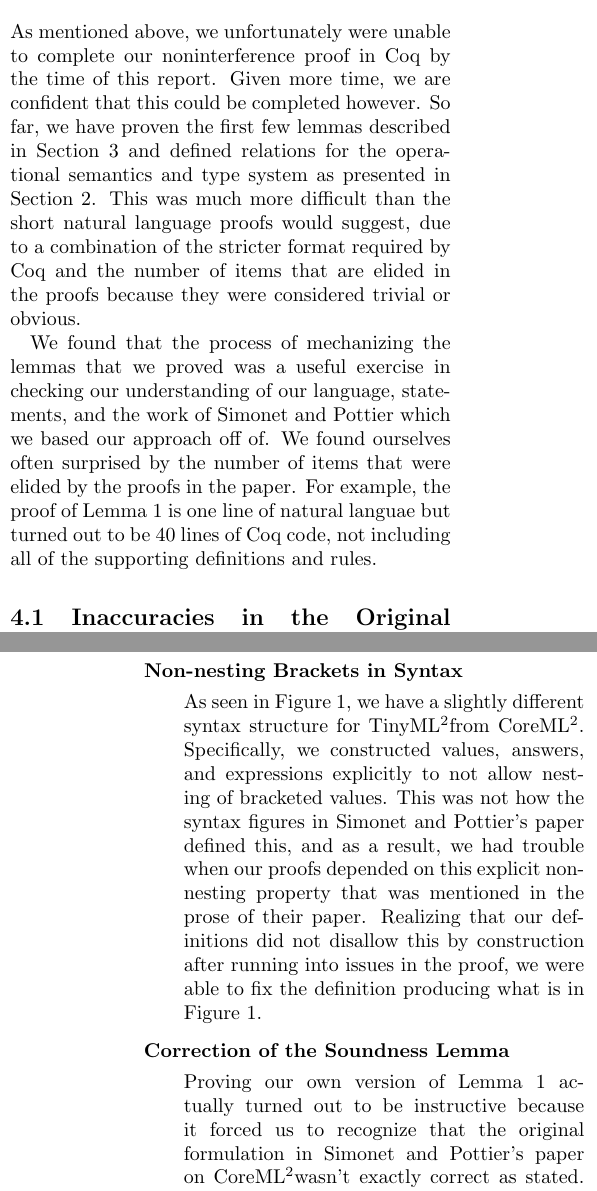
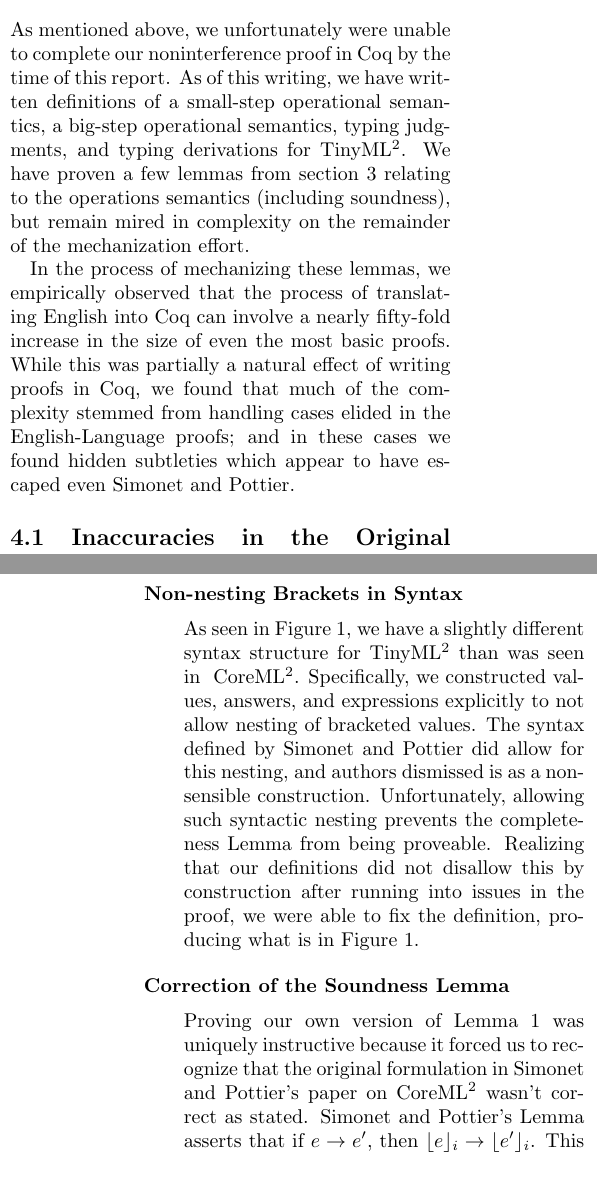
Before and after one commit to jesboat/cs6113-project, a LaTeX document (paper/paper.tex): two parts of the columns of pages 7 and 8 of 10, joined at a grey line, cut so that both start at the same text. Compiled offline with pdfLaTeX.

Commit message:
some additions to the mechanizing proofs section

```diff
--- a/paper/paper.tex
+++ b/paper/paper.tex
@@ -779,21 +779,9 @@ value must not be affected.
 \label{sec:mechanizing}
 
 As mentioned above, we unfortunately were unable to complete our noninterference
-proof in Coq by the time of this report.  Given more time, we are confident that
-this could be completed however.  So far, we have proven the first few lemmas
-described in Section~\ref{sec:proof} and defined relations for the operational
-semantics and type system as presented in Section~\ref{sec:lang}.  This was much
-more difficult than the short natural language proofs would suggest, due to a
-combination of the stricter format required by Coq and the number of items that
-are elided in the proofs because they were considered trivial or obvious.
+proof in Coq by the time of this report.  As of this writing, we have written definitions of a small-step operational semantics, a big-step operational semantics, typing judgments, and typing derivations for \langName.  We have proven a few lemmas from section~\ref{sec:proof} relating to the operations semantics (including soundness), but remain mired in complexity on the remainder of the mechanization effort.
 
-We found that the process of mechanizing the lemmas that we proved was a useful
-exercise in checking our understanding of our language, statements, and the work
-of Simonet and Pottier which we based our approach off of.  We found ourselves
-often surprised by the number of items that were elided by the proofs in the
-paper.  For example, the proof of Lemma~\ref{lem:soundness} is one line of
-natural languae but turned out to be 40 lines of Coq code, not including all of
-the supporting definitions and rules.
+In the process of mechanizing these lemmas, we empirically observed that the process of translating English into Coq can involve a nearly fifty-fold increase in the size of even the most basic proofs.  While this was partially a natural effect of writing proofs in Coq, we found that much of the complexity stemmed from handling cases elided in the English-Language proofs; and in these cases we found hidden subtleties which appear to have escaped even Simonet and Pottier.
 
 \subsection{Inaccuracies in the Original Proof}
 
@@ -806,19 +798,22 @@ corrections we were able to make.
     \hspace{0pt}
 
     As seen in Figure~\ref{fig:syntax}, we have a slightly different syntax
-    structure for \langName from \origLang.  Specifically, we constructed
+    structure for \langName ~than was seen in~ \origLang.  Specifically, we constructed
     values, answers, and expressions explicitly to not allow nesting of
-    bracketed values.  This was not how the syntax figures in Simonet and
-    Pottier's paper defined this, and as a result, we had trouble when our
-    proofs depended on this explicit non-nesting property that was mentioned in
-    the prose of their paper.  Realizing that our definitions did not disallow
+    bracketed values.  The syntax defined by Simonet and Pottier did allow
+    for this nesting, and authors dismissed is as a non-sensible
+    construction.  Unfortunately, allowing such syntactic nesting
+    prevents the completeness Lemma from being proveable.
+    Realizing that our definitions did not disallow
     this by construction after running into issues in the proof, we were able to
-    fix the definition producing what is in Figure~\ref{fig:syntax}.
+    fix the definition, producing what is in Figure~\ref{fig:syntax}.
 
   \item[Correction of the Soundness Lemma]
     \hspace{0pt}
 
-    Proving our own version of Lemma~\ref{lem:soundness} actually turned out to
-    be instructive because it forced us to recognize that the original
-    formulation in Simonet and Pottier's paper on \origLang wasn't exactly
-    correct as stated.  Specifically, it is entirely possible that a step in the
+    Proving our own version of Lemma~\ref{lem:soundness} was uniquely
+    instructive because it forced us to recognize that the original
+    formulation in Simonet and Pottier's paper on \origLang ~wasn't
+    correct as stated.  Simonet and Pottier's Lemma asserts that
+    if $e \rightarrow e'$, then $\lift{e}_i \rightarrow \lift{e'}_i$.
+    This does not hold in the case where $e$ is of the form $<v1 | v2> v$;
```
Also changed, not shown: paper/paper.tex (16 more changed lines).
